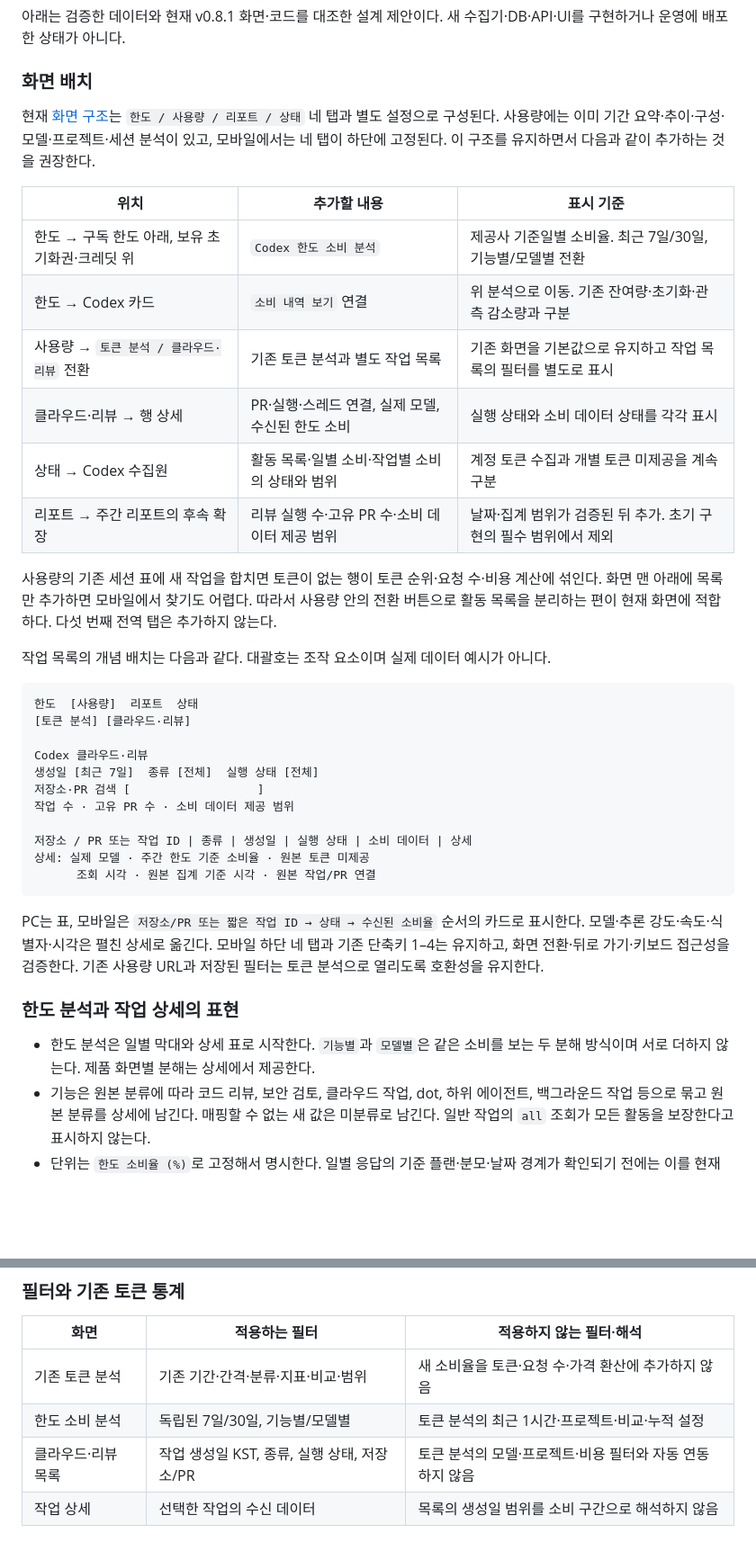
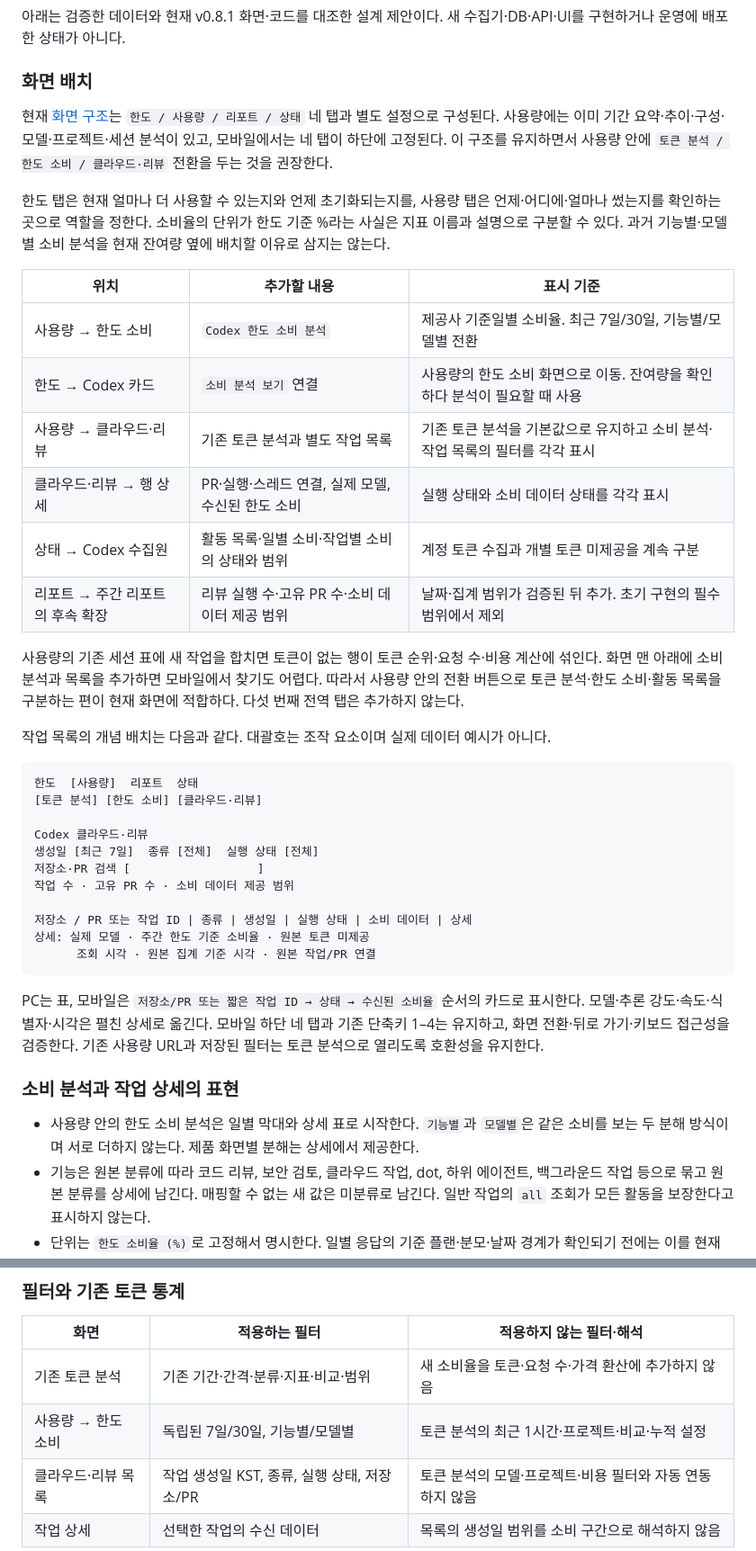
Before and after one commit to jihoon22-lee/llm-usage-dashboard, a Markdown page: workthrough/2026-10-24-cloud-review-verification.md, 2 parts joined by grey strips. Shown at 90% size. Drawn GitHub-style; blank space fills up the shorter version.

Commit message:
docs: place consumption analysis under usage

````diff
--- a/workthrough/2026-10-24-cloud-review-verification.md
+++ b/workthrough/2026-10-24-cloud-review-verification.md
@@ -95,24 +95,26 @@
 
 ### 화면 배치
 
-현재 [화면 구조](../llm_usage/web/index.html)는 `한도 / 사용량 / 리포트 / 상태` 네 탭과 별도 설정으로 구성된다. 사용량에는 이미 기간 요약·추이·구성·모델·프로젝트·세션 분석이 있고, 모바일에서는 네 탭이 하단에 고정된다. 이 구조를 유지하면서 다음과 같이 추가하는 것을 권장한다.
+현재 [화면 구조](../llm_usage/web/index.html)는 `한도 / 사용량 / 리포트 / 상태` 네 탭과 별도 설정으로 구성된다. 사용량에는 이미 기간 요약·추이·구성·모델·프로젝트·세션 분석이 있고, 모바일에서는 네 탭이 하단에 고정된다. 이 구조를 유지하면서 사용량 안에 `토큰 분석 / 한도 소비 / 클라우드·리뷰` 전환을 두는 것을 권장한다.
+
+한도 탭은 현재 얼마나 더 사용할 수 있는지와 언제 초기화되는지를, 사용량 탭은 언제·어디에·얼마나 썼는지를 확인하는 곳으로 역할을 정한다. 소비율의 단위가 한도 기준 %라는 사실은 지표 이름과 설명으로 구분할 수 있다. 과거 기능별·모델별 소비 분석을 현재 잔여량 옆에 배치할 이유로 삼지는 않는다.
 
 | 위치 | 추가할 내용 | 표시 기준 |
 | --- | --- | --- |
-| 한도 → 구독 한도 아래, 보유 초기화권·크레딧 위 | `Codex 한도 소비 분석` | 제공사 기준일별 소비율. 최근 7일/30일, 기능별/모델별 전환 |
-| 한도 → Codex 카드 | `소비 내역 보기` 연결 | 위 분석으로 이동. 기존 잔여량·초기화·관측 감소량과 구분 |
-| 사용량 → `토큰 분석 / 클라우드·리뷰` 전환 | 기존 토큰 분석과 별도 작업 목록 | 기존 화면을 기본값으로 유지하고 작업 목록의 필터를 별도로 표시 |
+| 사용량 → 한도 소비 | `Codex 한도 소비 분석` | 제공사 기준일별 소비율. 최근 7일/30일, 기능별/모델별 전환 |
+| 한도 → Codex 카드 | `소비 분석 보기` 연결 | 사용량의 한도 소비 화면으로 이동. 잔여량을 확인하다 분석이 필요할 때 사용 |
+| 사용량 → 클라우드·리뷰 | 기존 토큰 분석과 별도 작업 목록 | 기존 토큰 분석을 기본값으로 유지하고 소비 분석·작업 목록의 필터를 각각 표시 |
 | 클라우드·리뷰 → 행 상세 | PR·실행·스레드 연결, 실제 모델, 수신된 한도 소비 | 실행 상태와 소비 데이터 상태를 각각 표시 |
 | 상태 → Codex 수집원 | 활동 목록·일별 소비·작업별 소비의 상태와 범위 | 계정 토큰 수집과 개별 토큰 미제공을 계속 구분 |
 | 리포트 → 주간 리포트의 후속 확장 | 리뷰 실행 수·고유 PR 수·소비 데이터 제공 범위 | 날짜·집계 범위가 검증된 뒤 추가. 초기 구현의 필수 범위에서 제외 |
 
-사용량의 기존 세션 표에 새 작업을 합치면 토큰이 없는 행이 토큰 순위·요청 수·비용 계산에 섞인다. 화면 맨 아래에 목록만 추가하면 모바일에서 찾기도 어렵다. 따라서 사용량 안의 전환 버튼으로 활동 목록을 분리하는 편이 현재 화면에 적합하다. 다섯 번째 전역 탭은 추가하지 않는다.
+사용량의 기존 세션 표에 새 작업을 합치면 토큰이 없는 행이 토큰 순위·요청 수·비용 계산에 섞인다. 화면 맨 아래에 소비 분석과 목록을 추가하면 모바일에서 찾기도 어렵다. 따라서 사용량 안의 전환 버튼으로 토큰 분석·한도 소비·활동 목록을 구분하는 편이 현재 화면에 적합하다. 다섯 번째 전역 탭은 추가하지 않는다.
 
 작업 목록의 개념 배치는 다음과 같다. 대괄호는 조작 요소이며 실제 데이터 예시가 아니다.
 
 ```text
 한도  [사용량]  리포트  상태
-[토큰 분석] [클라우드·리뷰]
+[토큰 분석] [한도 소비] [클라우드·리뷰]
 
 Codex 클라우드·리뷰
 생성일 [최근 7일]  종류 [전체]  실행 상태 [전체]
@@ -126,9 +128,9 @@ Codex 클라우드·리뷰
 
 PC는 표, 모바일은 `저장소/PR 또는 짧은 작업 ID → 상태 → 수신된 소비율` 순서의 카드로 표시한다. 모델·추론 강도·속도·식별자·시각은 펼친 상세로 옮긴다. 모바일 하단 네 탭과 기존 단축키 1–4는 유지하고, 화면 전환·뒤로 가기·키보드 접근성을 검증한다. 기존 사용량 URL과 저장된 필터는 토큰 분석으로 열리도록 호환성을 유지한다.
 
-### 한도 분석과 작업 상세의 표현
+### 소비 분석과 작업 상세의 표현
 
-- 한도 분석은 일별 막대와 상세 표로 시작한다. `기능별`과 `모델별`은 같은 소비를 보는 두 분해 방식이며 서로 더하지 않는다. 제품 화면별 분해는 상세에서 제공한다.
+- 사용량 안의 한도 소비 분석은 일별 막대와 상세 표로 시작한다. `기능별`과 `모델별`은 같은 소비를 보는 두 분해 방식이며 서로 더하지 않는다. 제품 화면별 분해는 상세에서 제공한다.
 - 기능은 원본 분류에 따라 코드 리뷰, 보안 검토, 클라우드 작업, dot, 하위 에이전트, 백그라운드 작업 등으로 묶고 원본 분류를 상세에 남긴다. 매핑할 수 없는 새 값은 미분류로 남긴다. 일반 작업의 `all` 조회가 모든 활동을 보장한다고 표시하지 않는다.
 - 단위는 `한도 소비율 (%)`로 고정해서 명시한다. 일별 응답의 기준 플랜·분모·날짜 경계가 확인되기 전에는 이를 현재 주간 한도 소비나 KST 소비로 명명하지 않는다. `percent`가 아닌 새 단위는 별도 해석을 검증하기 전까지 혼합 표시하지 않는다.
 - 처음에는 일별 원본 값만 표시한다. 여러 날짜·초기화 구간·플랜 변경을 단순 합산한 `이번 주 총 소비율`이나 100%로 재정규화한 도넛은 만들지 않는다. 분해 합계가 다르면 `분해 합계 불일치`를 표시하며 차이를 리뷰나 다른 기능에 배정하지 않는다.
@@ -143,7 +145,7 @@ PC는 표, 모바일은 `저장소/PR 또는 짧은 작업 ID → 상태 → 수
 | 화면 | 적용하는 필터 | 적용하지 않는 필터·해석 |
 | --- | --- | --- |
 | 기존 토큰 분석 | 기존 기간·간격·분류·지표·비교·범위 | 새 소비율을 토큰·요청 수·가격 환산에 추가하지 않음 |
-| 한도 소비 분석 | 독립된 7일/30일, 기능별/모델별 | 토큰 분석의 최근 1시간·프로젝트·비교·누적 설정 |
+| 사용량 → 한도 소비 | 독립된 7일/30일, 기능별/모델별 | 토큰 분석의 최근 1시간·프로젝트·비교·누적 설정 |
 | 클라우드·리뷰 목록 | 작업 생성일 KST, 종류, 실행 상태, 저장소/PR | 토큰 분석의 모델·프로젝트·비용 필터와 자동 연동하지 않음 |
 | 작업 상세 | 선택한 작업의 수신 데이터 | 목록의 생성일 범위를 소비 구간으로 해석하지 않음 |
 
````
Also changed, not shown: other parts of workthrough/2026-10-24-cloud-review-verification.md (+2 -2 lines), README.md (+1 -1 lines).
